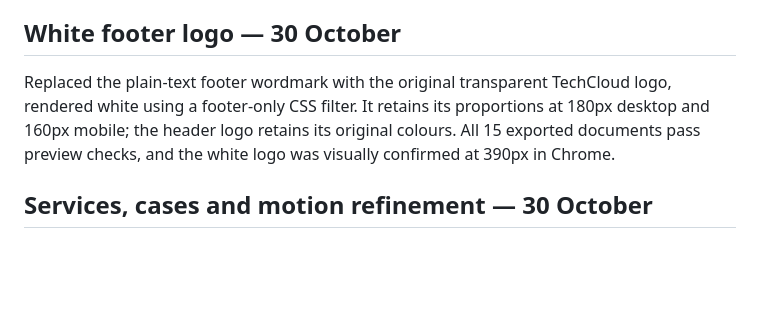
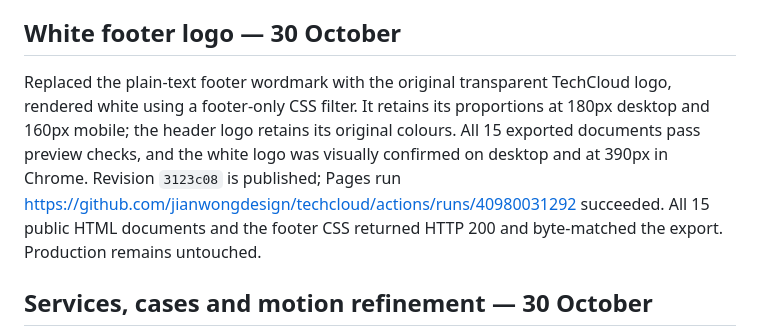
Before and after one commit to jianwongdesign/techcloud, a Markdown page: HANDOFF.md, the part around the change. Rendered like a GitHub page; blank space fills up the shorter version.

Commit message:
Record white footer logo preview verification

```diff
--- a/HANDOFF.md
+++ b/HANDOFF.md
@@ -32,7 +32,7 @@ Four case studies are explicitly labelled **illustrative, not client results**.
 
 ## White footer logo — 30 October
 
-Replaced the plain-text footer wordmark with the original transparent TechCloud logo, rendered white using a footer-only CSS filter. It retains its proportions at 180px desktop and 160px mobile; the header logo retains its original colours. All 15 exported documents pass preview checks, and the white logo was visually confirmed at 390px in Chrome.
+Replaced the plain-text footer wordmark with the original transparent TechCloud logo, rendered white using a footer-only CSS filter. It retains its proportions at 180px desktop and 160px mobile; the header logo retains its original colours. All 15 exported documents pass preview checks, and the white logo was visually confirmed on desktop and at 390px in Chrome. Revision `3123c08` is published; Pages run https://github.com/jianwongdesign/techcloud/actions/runs/40980031292 succeeded. All 15 public HTML documents and the footer CSS returned HTTP 200 and byte-matched the export. Production remains untouched.
 
 ## Services, cases and motion refinement — 30 October
 
```
